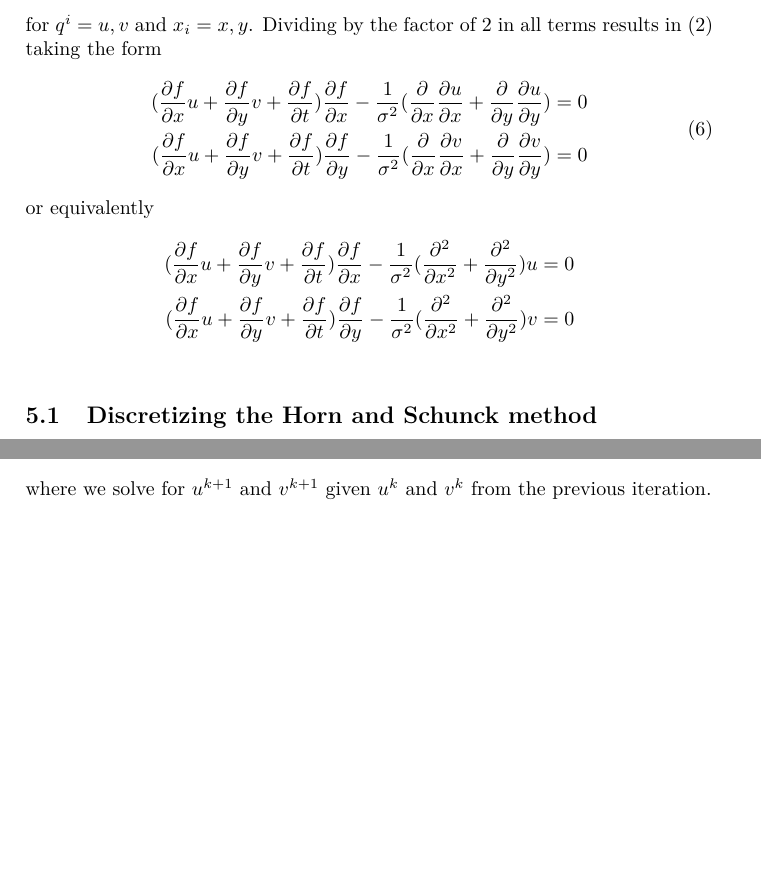
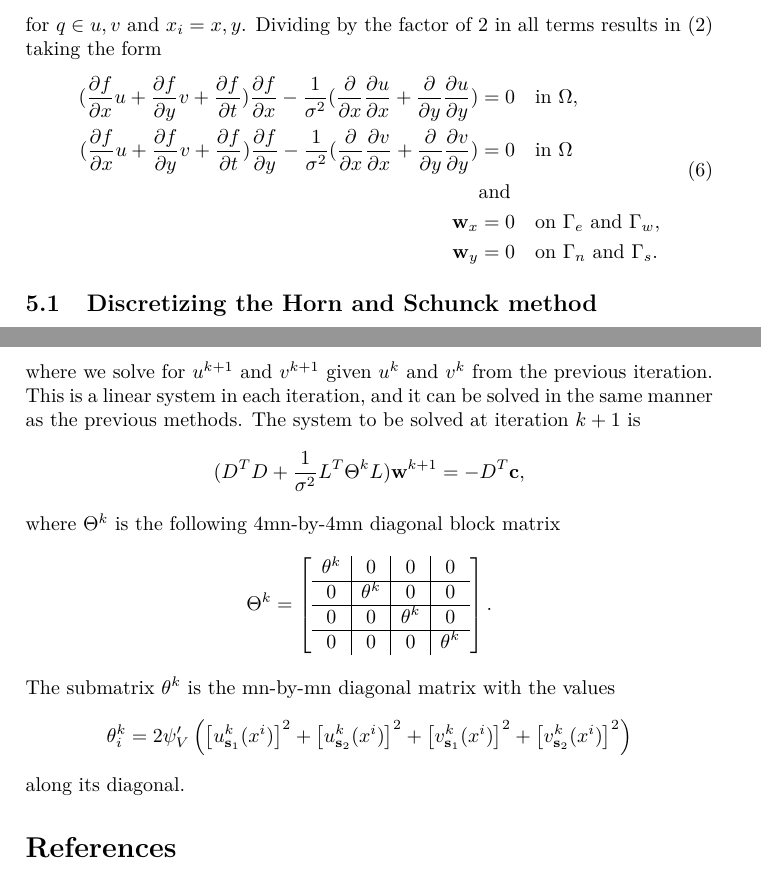
Before and after one commit to espenjv/opticalflow, a LaTeX document (Project.tex): two parts of pages 4 and 10 of 11 before the commit and two parts of pages 4 and 11 of 11 after it, joined at a grey line, cut at the place of the change, the shorter picture padded with empty space. Compiled offline with pdfLaTeX.

```diff
--- a/Project.tex
+++ b/Project.tex
@@ -119,17 +119,15 @@
 \end{align*}
-for $q^i = u,v$ and $x_i = x, y$. Dividing by the factor of 2 in all terms results in (\ref{EL}) taking the form
+for $q \in u,v$ and $x_i = x, y$. Dividing by the factor of 2 in all terms results in (\ref{EL}) taking the form
 \begin{equation}
 \label{EL_HS}
 \begin{aligned}
-(\frac{\partial f}{\partial x}u + \frac{\partial f}{\partial y}v + \frac{\partial f}{\partial t}) \frac{\partial f}{\partial x} - \frac{1}{\sigma^2}(\frac{\partial}{\partial x} \frac{\partial u}{\partial x} + \frac{\partial}{\partial y} \frac{\partial u}{\partial y} ) = 0 \\
-(\frac{\partial f}{\partial x}u + \frac{\partial f}{\partial y}v + \frac{\partial f}{\partial t}) \frac{\partial f}{\partial y} - \frac{1}{\sigma^2}(\frac{\partial}{\partial x} \frac{\partial v}{\partial x} + \frac{\partial}{\partial y} \frac{\partial v}{\partial y} ) = 0 \\
+(\frac{\partial f}{\partial x}u + \frac{\partial f}{\partial y}v + \frac{\partial f}{\partial t}) \frac{\partial f}{\partial x} - \frac{1}{\sigma^2}(\frac{\partial}{\partial x} \frac{\partial u}{\partial x} + \frac{\partial}{\partial y} \frac{\partial u}{\partial y} ) &= 0  \quad \text{in} \ \Omega,  \\
+(\frac{\partial f}{\partial x}u + \frac{\partial f}{\partial y}v + \frac{\partial f}{\partial t}) \frac{\partial f}{\partial y} - \frac{1}{\sigma^2}(\frac{\partial}{\partial x} \frac{\partial v}{\partial x} + \frac{\partial}{\partial y} \frac{\partial v}{\partial y} ) &= 0  \quad \text{in} \ \Omega  \\
+& \text{and} \\
+\textbf{w}_{x} &= 0 \quad \text{on} \ \Gamma_e \ \text{and} \ \Gamma_w, \\
+\textbf{w}_{y} &= 0 \quad \text{on} \ \Gamma_n \ \text{and} \ \Gamma_s.
 \end{aligned}
 \end{equation}
-or equivalently
-\begin{align*}
-(\frac{\partial f}{\partial x}u + \frac{\partial f}{\partial y}v + \frac{\partial f}{\partial t}) \frac{\partial f}{\partial x} - \frac{1}{\sigma^2}(\frac{\partial^2}{\partial x^2} +  \frac{\partial^2}{\partial y^2} ) u = 0 \\
-(\frac{\partial f}{\partial x}u + \frac{\partial f}{\partial y}v + \frac{\partial f}{\partial t}) \frac{\partial f}{\partial y} - \frac{1}{\sigma^2}(\frac{\partial^2}{\partial x^2} +  \frac{\partial^2}{\partial y^2}) v = 0 \\
-\end{align*}
 
 
 
@@ -340,5 +339,24 @@
 \end{align*}
-where we solve for $u^{k+1}$ and $v^{k+1}$ given $u^k$ and $v^k$ from the previous iteration.
+where we solve for $u^{k+1}$ and $v^{k+1}$ given $u^k$ and $v^k$ from the previous iteration. This is a linear system in each iteration, and it can be solved in the same manner as the previous methods. The system to be solved at iteration $k+1$ is
+\begin{align*}
+(D^T D + \frac{1}{\sigma^2} L^T\Theta^{k}L) \textbf{w}^{k+1} = - D^T \textbf{c},
+\end{align*}
+where $\Theta^k$ is the following 4mn-by-4mn diagonal block matrix
+\begin{align*}
+\Theta^k = \left[
+\begin{array}{c|c|c|c}
+\theta^k & 0 & 0 & 0 \\ \hline
+0 & \theta^k & 0 & 0 \\ \hline
+0 & 0 & \theta^k & 0 \\ \hline
+0 & 0 & 0 & \theta^k
+\end{array}
+\right].
+\end{align*}
+The submatrix $\theta^k$ is the mn-by-mn diagonal matrix with the values
+\begin{align*}
+\theta^k_i = 2 \psi_V'\left( \left[u^k_{\textbf{s}_1}(x^i)\right]^2 + \left[u^k_{\textbf{s}_2}(x^i)\right]^2 + \left[v^k_{\textbf{s}_1}(x^i)\right]^2 + \left[v^k_{\textbf{s}_2}(x^i)\right]^2 \right)
+\end{align*}
+along its diagonal.
 
 
 \begin{thebibliography}{}
```
Also changed, not shown: Project.tex (43 more changed lines), 9 other files.
